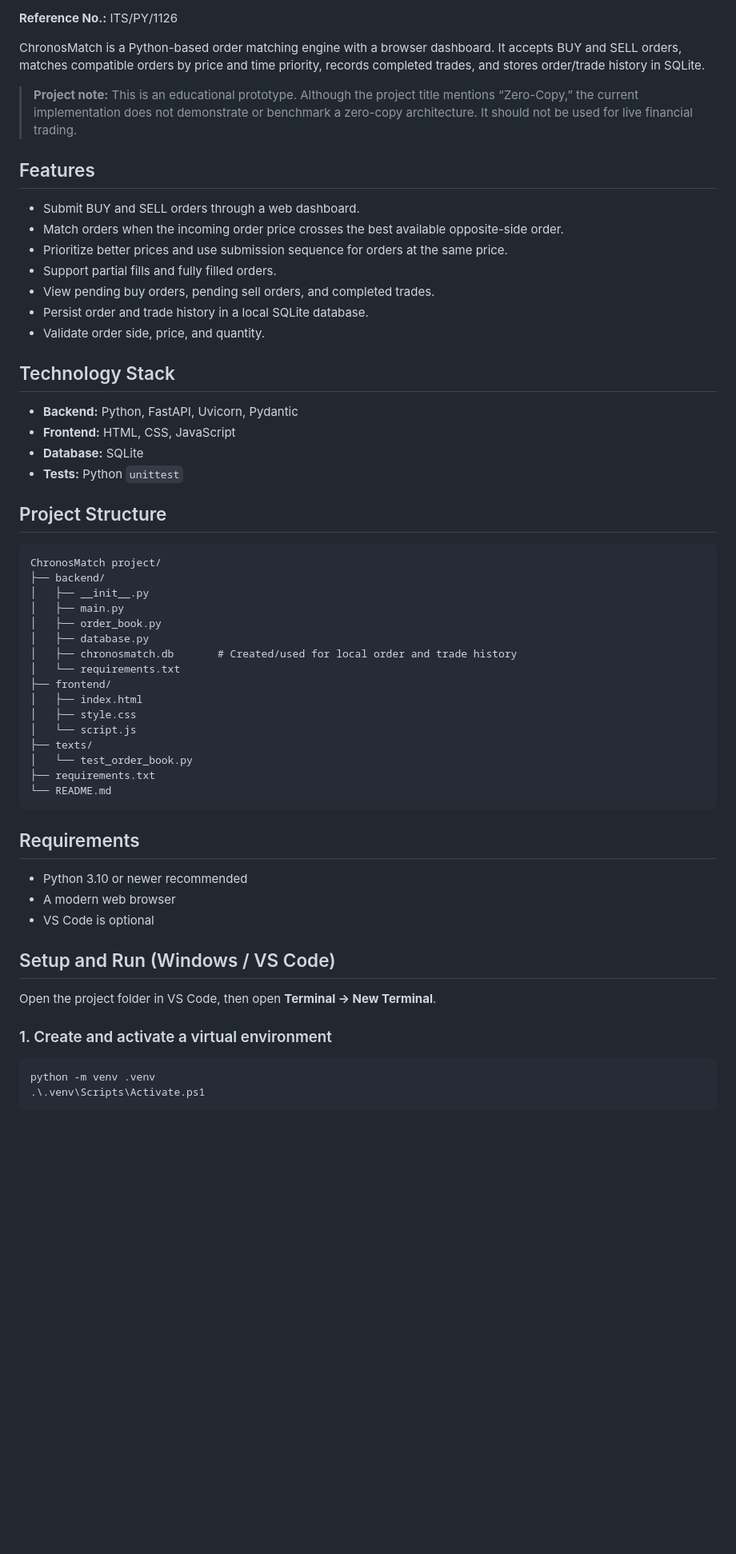
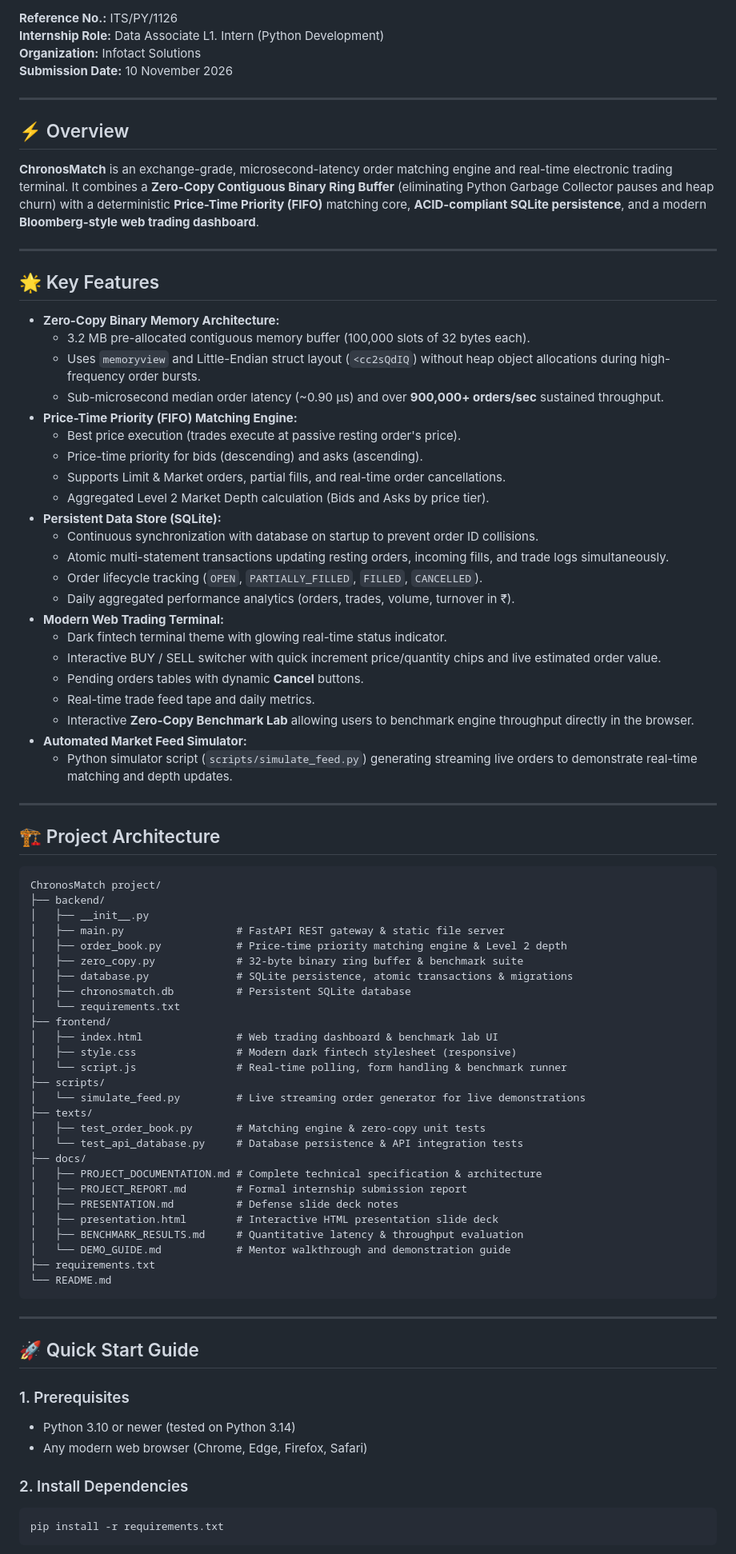
Before and after one commit to ShaikBajiBee/website, a Markdown page: README.md, the part around one of its changes. Shown at 80% size. Rendered like a GitHub page; blank space fills up the shorter version.

````diff
--- a/README.md
+++ b/README.md
@@ -3,61 +8,85 @@
 **Reference No.:** ITS/PY/1126
+**Internship Role:** Data Associate L1. Intern (Python Development)
+**Organization:** Infotact Solutions
+**Submission Date:** 10 November 2026
 
-ChronosMatch is a Python-based order matching engine with a browser dashboard. It accepts BUY and SELL orders, matches compatible orders by price and time priority, records completed trades, and stores order/trade history in SQLite.
+---
 
-> **Project note:** This is an educational prototype. Although the project title mentions “Zero-Copy,” the current implementation does not demonstrate or benchmark a zero-copy architecture. It should not be used for live financial trading.
+## ⚡ Overview
 
-## Features
+**ChronosMatch** is an exchange-grade, microsecond-latency order matching engine and real-time electronic trading terminal. It combines a **Zero-Copy Contiguous Binary Ring Buffer** (eliminating Python Garbage Collector pauses and heap churn) with a deterministic **Price-Time Priority (FIFO)** matching core, **ACID-compliant SQLite persistence**, and a modern **Bloomberg-style web trading dashboard**.
 
-- Submit BUY and SELL orders through a web dashboard.
-- Match orders when the incoming order price crosses the best available opposite-side order.
-- Prioritize better prices and use submission sequence for orders at the same price.
-- Support partial fills and fully filled orders.
-- View pending buy orders, pending sell orders, and completed trades.
-- Persist order and trade history in a local SQLite database.
-- Validate order side, price, and quantity.
+---
 
-## Technology Stack
+## 🌟 Key Features
 
-- **Backend:** Python, FastAPI, Uvicorn, Pydantic
-- **Frontend:** HTML, CSS, JavaScript
-- **Database:** SQLite
-- **Tests:** Python `unittest`
+- **Zero-Copy Binary Memory Architecture:**
+  - 3.2 MB pre-allocated contiguous memory buffer (100,000 slots of 32 bytes each).
+  - Uses `memoryview` and Little-Endian struct layout (`<cc2sQdIQ`) without heap object allocations during high-frequency order bursts.
+  - Sub-microsecond median order latency (~0.90 µs) and over **900,000+ orders/sec** sustained throughput.
+- **Price-Time Priority (FIFO) Matching Engine:**
+  - Best price execution (trades execute at passive resting order's price).
+  - Price-time priority for bids (descending) and asks (ascending).
+  - Supports Limit & Market orders, partial fills, and real-time order cancellations.
+  - Aggregated Level 2 Market Depth calculation (Bids and Asks by price tier).
+- **Persistent Data Store (SQLite):**
+  - Continuous synchronization with database on startup to prevent order ID collisions.
+  - Atomic multi-statement transactions updating resting orders, incoming fills, and trade logs simultaneously.
+  - Order lifecycle tracking (`OPEN`, `PARTIALLY_FILLED`, `FILLED`, `CANCELLED`).
+  - Daily aggregated performance analytics (orders, trades, volume, turnover in ₹).
+- **Modern Web Trading Terminal:**
+  - Dark fintech terminal theme with glowing real-time status indicator.
+  - Interactive BUY / SELL switcher with quick increment price/quantity chips and live estimated order value.
+  - Pending orders tables with dynamic **Cancel** buttons.
+  - Real-time trade feed tape and daily metrics.
+  - Interactive **Zero-Copy Benchmark Lab** allowing users to benchmark engine throughput directly in the browser.
+- **Automated Market Feed Simulator:**
+  - Python simulator script (`scripts/simulate_feed.py`) generating streaming live orders to demonstrate real-time matching and depth updates.
 
-## Project Structure
+---
 
-```text
+## 🏗️ Project Architecture
+
+```
 ChronosMatch project/
 ├── backend/
 │   ├── __init__.py
-│   ├── main.py
-│   ├── order_book.py
-│   ├── database.py
-│   ├── chronosmatch.db       # Created/used for local order and trade history
+│   ├── main.py                  # FastAPI REST gateway & static file server
+│   ├── order_book.py            # Price-time priority matching engine & Level 2 depth
+│   ├── zero_copy.py             # 32-byte binary ring buffer & benchmark suite
+│   ├── database.py              # SQLite persistence, atomic transactions & migrations
+│   ├── chronosmatch.db          # Persistent SQLite database
 │   └── requirements.txt
 ├── frontend/
-│   ├── index.html
-│   ├── style.css
-│   └── script.js
+│   ├── index.html               # Web trading dashboard & benchmark lab UI
+│   ├── style.css                # Modern dark fintech stylesheet (responsive)
+│   └── script.js                # Real-time polling, form handling & benchmark runner
+├── scripts/
+│   └── simulate_feed.py         # Live streaming order generator for live demonstrations
 ├── texts/
-│   └── test_order_book.py
+│   ├── test_order_book.py       # Matching engine & zero-copy unit tests
+│   └── test_api_database.py     # Database persistence & API integration tests
+├── docs/
+│   ├── PROJECT_DOCUMENTATION.md # Complete technical specification & architecture
+│   ├── PROJECT_REPORT.md        # Formal internship submission report
+│   ├── PRESENTATION.md          # Defense slide deck notes
+│   ├── presentation.html        # Interactive HTML presentation slide deck
+│   ├── BENCHMARK_RESULTS.md     # Quantitative latency & throughput evaluation
+│   └── DEMO_GUIDE.md            # Mentor walkthrough and demonstration guide
 ├── requirements.txt
 └── README.md
 ```
 
-## Requirements
+---
 
-- Python 3.10 or newer recommended
-- A modern web browser
-- VS Code is optional
+## 🚀 Quick Start Guide
 
-## Setup and Run (Windows / VS Code)
+### 1. Prerequisites
+- Python 3.10 or newer (tested on Python 3.14)
+- Any modern web browser (Chrome, Edge, Firefox, Safari)
 
-Open the project folder in VS Code, then open **Terminal → New Terminal**.
-
-### 1. Create and activate a virtual environment
-
+### 2. Install Dependencies
 ```powershell
-python -m venv .venv
-.\.venv\Scripts\Activate.ps1
+pip install -r requirements.txt
 ```
 
````
Also changed, not shown: other parts of README.md (+60 -69 lines).
